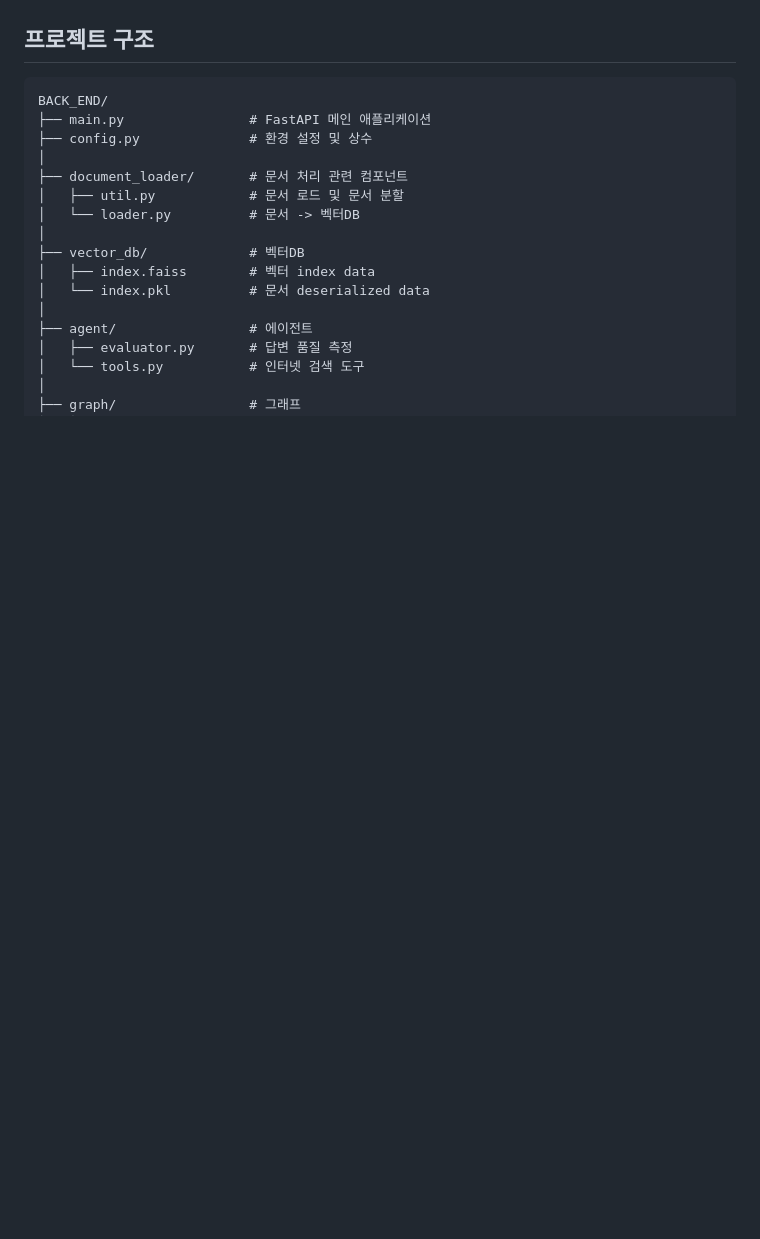
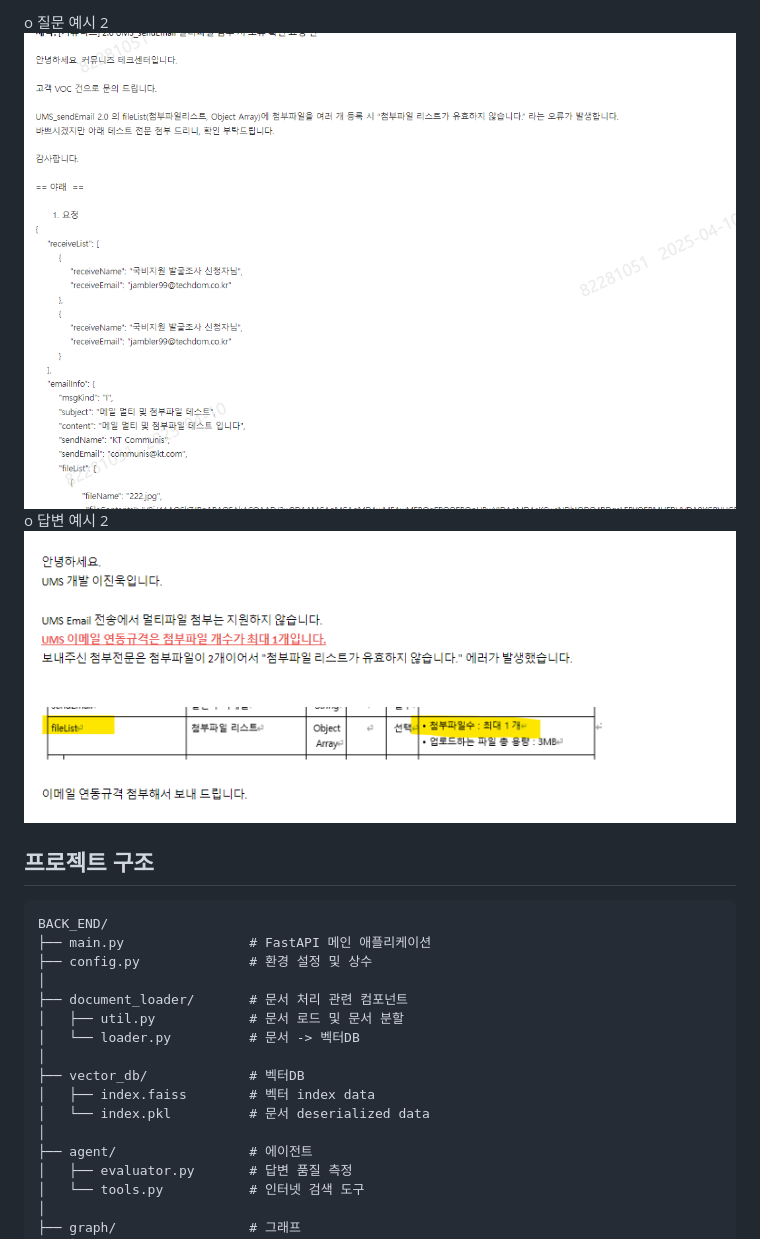
Before and after one commit to ums-api-ai-chatbot/back-end, a Markdown page: README.md, the part around the change printed below. GitHub-like rendering; pictures changed too: a2.png (added), q2.png (added); blank space fills up the shorter version.

```diff
--- a/README.md
+++ b/README.md
@@ -6,4 +10,8 @@ KT-UMS OPEN API 연동규격 문서를 바탕으로
 
+o 질문 예시 2
+![q1](q2.png)
+o 답변 예시 2
+![a1](a2.png)
 
 
 ## 프로젝트 구조
```
Also changed, not shown: other parts of README.md (+22 -12 lines), a1.png (added), q1.png (added).
